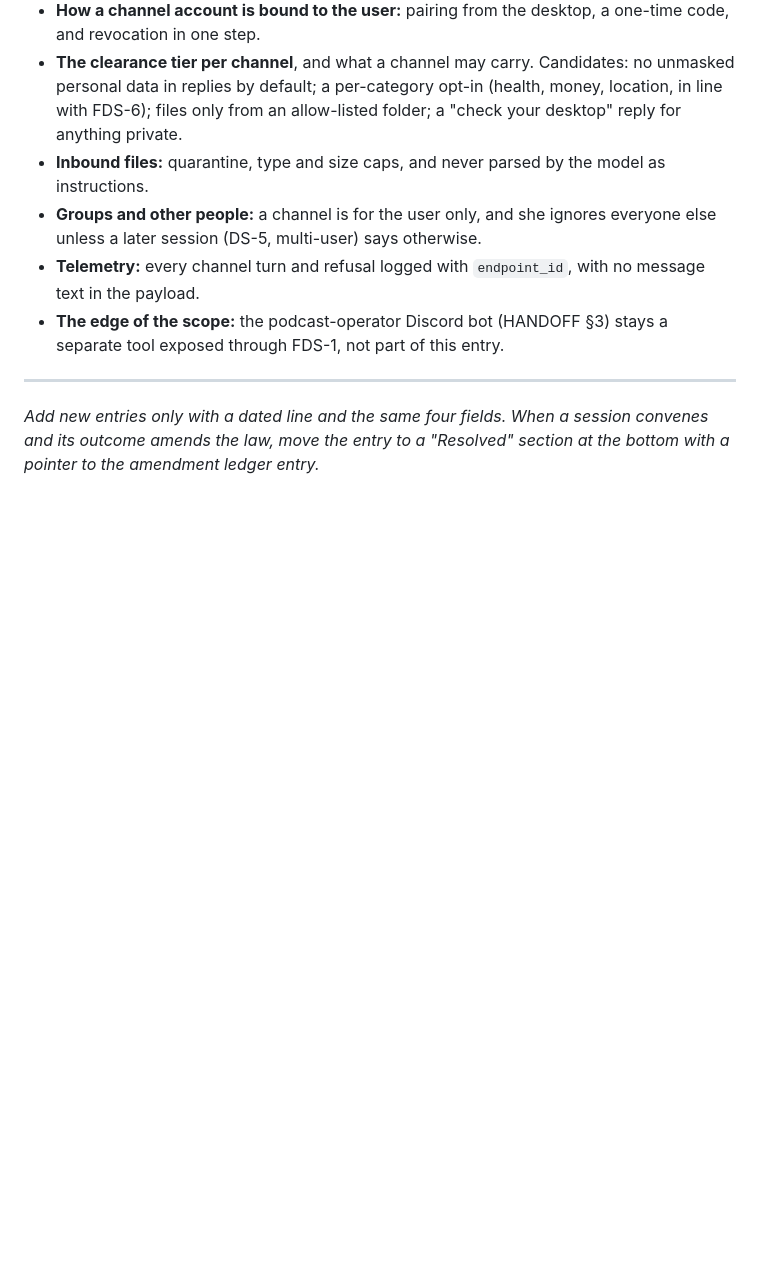
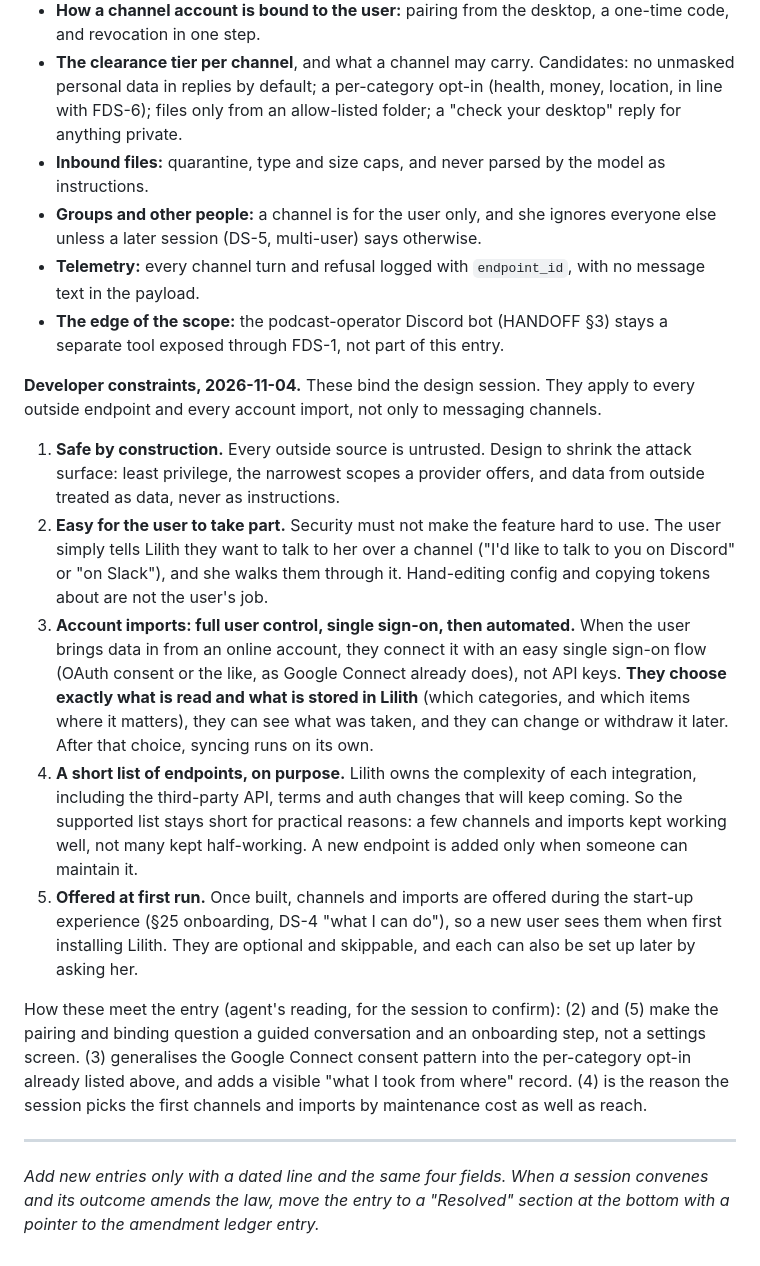
Before and after one commit to Squirrelthug/squirrelthug.github.io, a Markdown page: lilith-v6-design/sprints/FUTURE_DESIGN_SESSIONS.md, the part around the change. Rendered like a GitHub page; blank space fills up the shorter version.

Commit message:
docs(fds): FDS-14 developer constraints (safe, easy, user-controlled imports, short list, first run)
Co-Authored-By: Claude Opus 5.5 <noreply@anthropic.com>

```diff
--- a/lilith-v6-design/sprints/FUTURE_DESIGN_SESSIONS.md
+++ b/lilith-v6-design/sprints/FUTURE_DESIGN_SESSIONS.md
@@ -232,6 +232,15 @@ The session must settle these questions:
 - **Telemetry:** every channel turn and refusal logged with `endpoint_id`, with no message text in the payload.
 - **The edge of the scope:** the podcast-operator Discord bot (HANDOFF §3) stays a separate tool exposed through FDS-1, not part of this entry.
 
+**Developer constraints, 2026-11-04.** These bind the design session. They apply to every outside endpoint and every account import, not only to messaging channels.
+1. **Safe by construction.** Every outside source is untrusted. Design to shrink the attack surface: least privilege, the narrowest scopes a provider offers, and data from outside treated as data, never as instructions.
+2. **Easy for the user to take part.** Security must not make the feature hard to use. The user simply tells Lilith they want to talk to her over a channel ("I'd like to talk to you on Discord" or "on Slack"), and she walks them through it. Hand-editing config and copying tokens about are not the user's job.
+3. **Account imports: full user control, single sign-on, then automated.** When the user brings data in from an online account, they connect it with an easy single sign-on flow (OAuth consent or the like, as Google Connect already does), not API keys. **They choose exactly what is read and what is stored in Lilith** (which categories, and which items where it matters), they can see what was taken, and they can change or withdraw it later. After that choice, syncing runs on its own.
+4. **A short list of endpoints, on purpose.** Lilith owns the complexity of each integration, including the third-party API, terms and auth changes that will keep coming. So the supported list stays short for practical reasons: a few channels and imports kept working well, not many kept half-working. A new endpoint is added only when someone can maintain it.
+5. **Offered at first run.** Once built, channels and imports are offered during the start-up experience (§25 onboarding, DS-4 "what I can do"), so a new user sees them when first installing Lilith. They are optional and skippable, and each can also be set up later by asking her.
+
+How these meet the entry (agent's reading, for the session to confirm): (2) and (5) make the pairing and binding question a guided conversation and an onboarding step, not a settings screen. (3) generalises the Google Connect consent pattern into the per-category opt-in already listed above, and adds a visible "what I took from where" record. (4) is the reason the session picks the first channels and imports by maintenance cost as well as reach.
+
 ---
 
 *Add new entries only with a dated line and the same four fields. When a session convenes and its outcome amends the law, move the entry to a "Resolved" section at the bottom with a pointer to the amendment ledger entry.*
```
